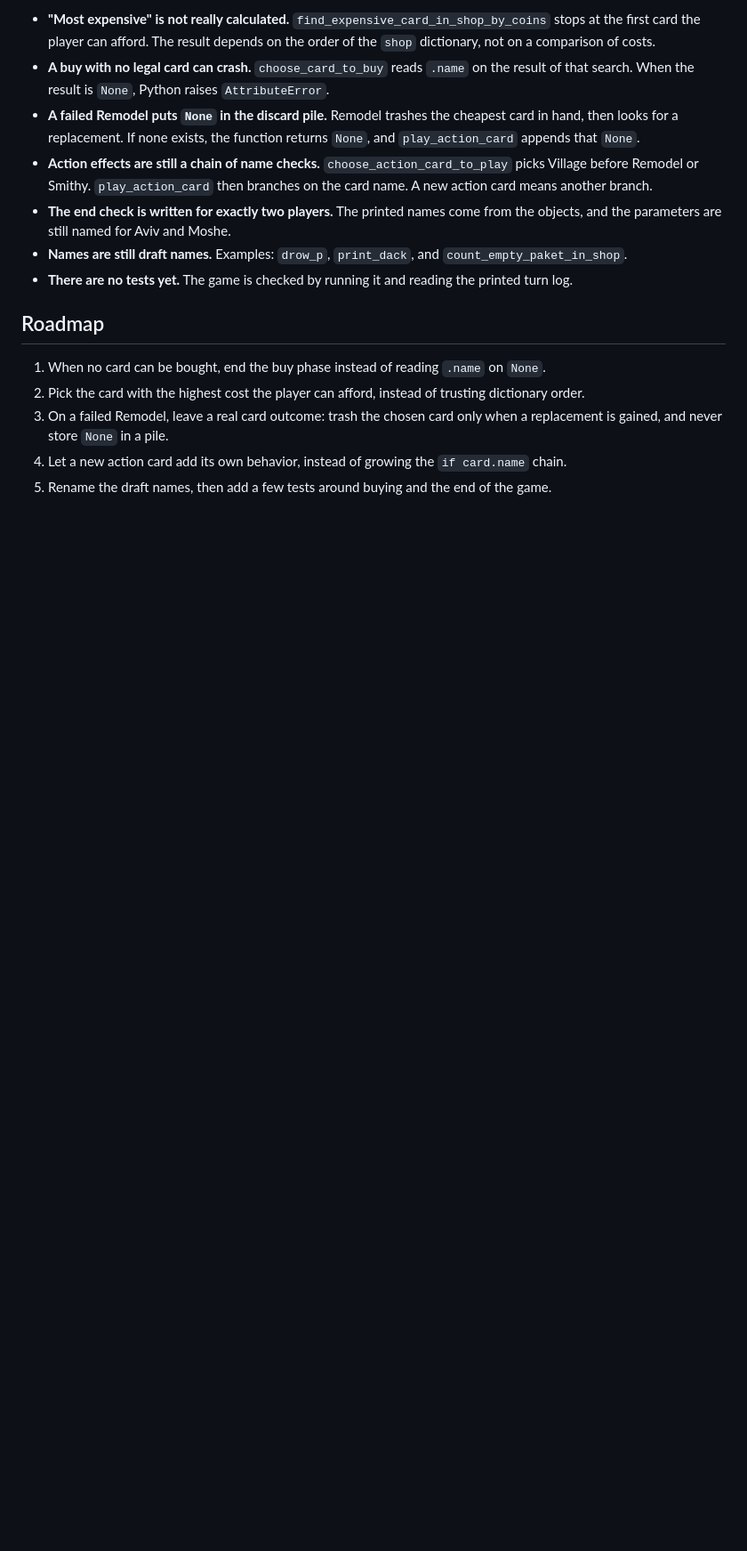
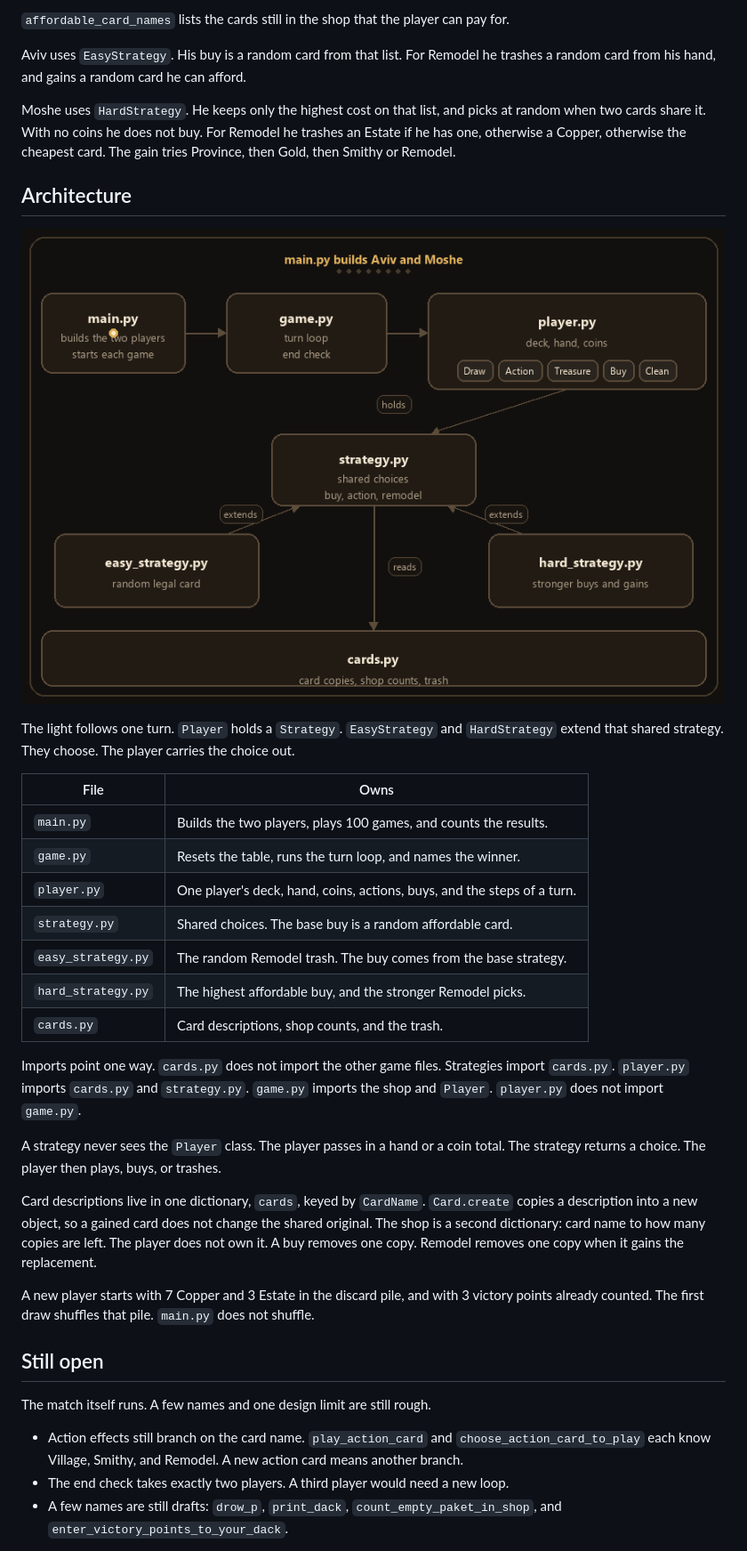
Before and after one commit to Avivlevi01/Dominion, a Markdown page: README.md, the part around one of its changes. Shown at 89% size. Rendered like a GitHub page; pictures changed too: assets/architecture.gif (added); blank space fills up the shorter version.

Commit message:
Give each player a strategy and count one finished game at a time.
Co-authored-by: Cursor <cursoragent@cursor.com>

```diff
--- a/README.md
+++ b/README.md
@@ -63,16 +26,39 @@ These are real gaps in the current code.
 
-- **"Most expensive" is not really calculated.** `find_expensive_card_in_shop_by_coins` stops at the first card the player can afford. The result depends on the order of the `shop` dictionary, not on a comparison of costs.
-- **A buy with no legal card can crash.** `choose_card_to_buy` reads `.name` on the result of that search. When the result is `None`, Python raises `AttributeError`.
-- **A failed Remodel puts `None` in the discard pile.** Remodel trashes the cheapest card in hand, then looks for a replacement. If none exists, the function returns `None`, and `play_action_card` appends that `None`.
-- **Action effects are still a chain of name checks.** `choose_action_card_to_play` picks Village before Remodel or Smithy. `play_action_card` then branches on the card name. A new action card means another branch.
-- **The end check is written for exactly two players.** The printed names come from the objects, and the parameters are still named for Aviv and Moshe.
-- **Names are still draft names.** Examples: `drow_p`, `print_dack`, and `count_empty_paket_in_shop`.
-- **There are no tests yet.** The game is checked by running it and reading the printed turn log.
+`affordable_card_names` lists the cards still in the shop that the player can pay for.
 
-## Roadmap
+Aviv uses `EasyStrategy`. His buy is a random card from that list. For Remodel he trashes a random card from his hand, and gains a random card he can afford.
 
-1. When no card can be bought, end the buy phase instead of reading `.name` on `None`.
-2. Pick the card with the highest cost the player can afford, instead of trusting dictionary order.
-3. On a failed Remodel, leave a real card outcome: trash the chosen card only when a replacement is gained, and never store `None` in a pile.
-4. Let a new action card add its own behavior, instead of growing the `if card.name` chain.
-5. Rename the draft names, then add a few tests around buying and the end of the game.
+Moshe uses `HardStrategy`. He keeps only the highest cost on that list, and picks at random when two cards share it. With no coins he does not buy. For Remodel he trashes an Estate if he has one, otherwise a Copper, otherwise the cheapest card. The gain tries Province, then Gold, then Smithy or Remodel.
+
+## Architecture
+
+![The light follows one turn: main builds the players, game runs the loop, the player holds a strategy, Easy and Hard extend that strategy, and cards.py keeps the shop and the trash.](assets/architecture.gif)
+
+The light follows one turn. `Player` holds a `Strategy`. `EasyStrategy` and `HardStrategy` extend that shared strategy. They choose. The player carries the choice out.
+
+| File | Owns |
+| --- | --- |
+| `main.py` | Builds the two players, plays 100 games, and counts the results. |
+| `game.py` | Resets the table, runs the turn loop, and names the winner. |
+| `player.py` | One player's deck, hand, coins, actions, buys, and the steps of a turn. |
+| `strategy.py` | Shared choices. The base buy is a random affordable card. |
+| `easy_strategy.py` | The random Remodel trash. The buy comes from the base strategy. |
+| `hard_strategy.py` | The highest affordable buy, and the stronger Remodel picks. |
+| `cards.py` | Card descriptions, shop counts, and the trash. |
+
+Imports point one way. `cards.py` does not import the other game files. Strategies import `cards.py`. `player.py` imports `cards.py` and `strategy.py`. `game.py` imports the shop and `Player`. `player.py` does not import `game.py`.
+
+A strategy never sees the `Player` class. The player passes in a hand or a coin total. The strategy returns a choice. The player then plays, buys, or trashes.
+
+Card descriptions live in one dictionary, `cards`, keyed by `CardName`. `Card.create` copies a description into a new object, so a gained card does not change the shared original. The shop is a second dictionary: card name to how many copies are left. The player does not own it. A buy removes one copy. Remodel removes one copy when it gains the replacement.
+
+A new player starts with 7 Copper and 3 Estate in the discard pile, and with 3 victory points already counted. The first draw shuffles that pile. `main.py` does not shuffle.
+
+## Still open
+
+The match itself runs. A few names and one design limit are still rough.
+
+- Action effects still branch on the card name. `play_action_card` and `choose_action_card_to_play` each know Village, Smithy, and Remodel. A new action card means another branch.
+- The end check takes exactly two players. A third player would need a new loop.
+- A few names are still drafts: `drow_p`, `print_dack`, `count_empty_paket_in_shop`, and `enter_victory_points_to_your_dack`.
+
```
Also changed, not shown: other parts of README.md (+21 -47 lines), 8 other files.
